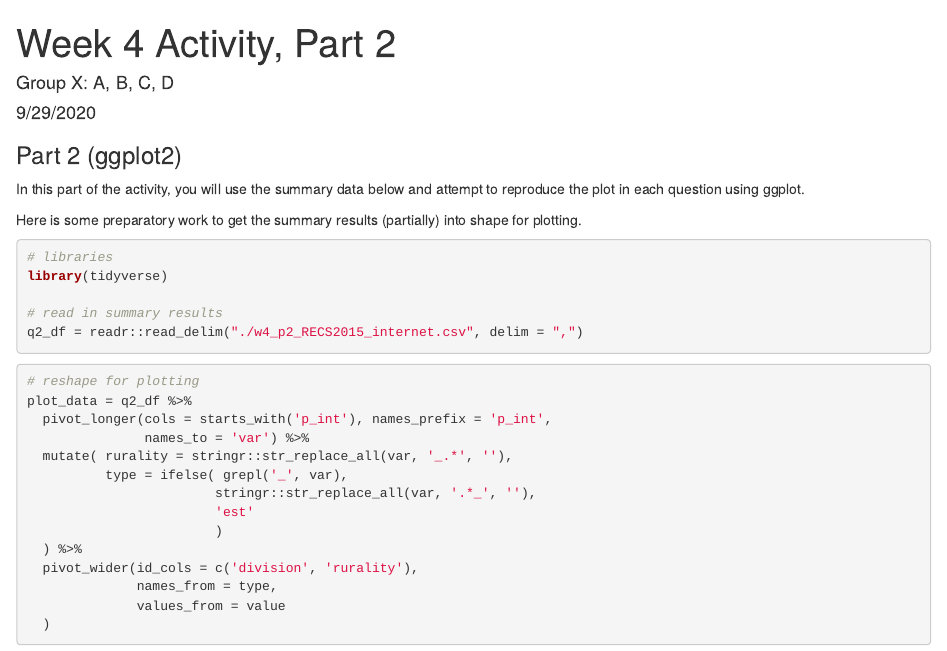
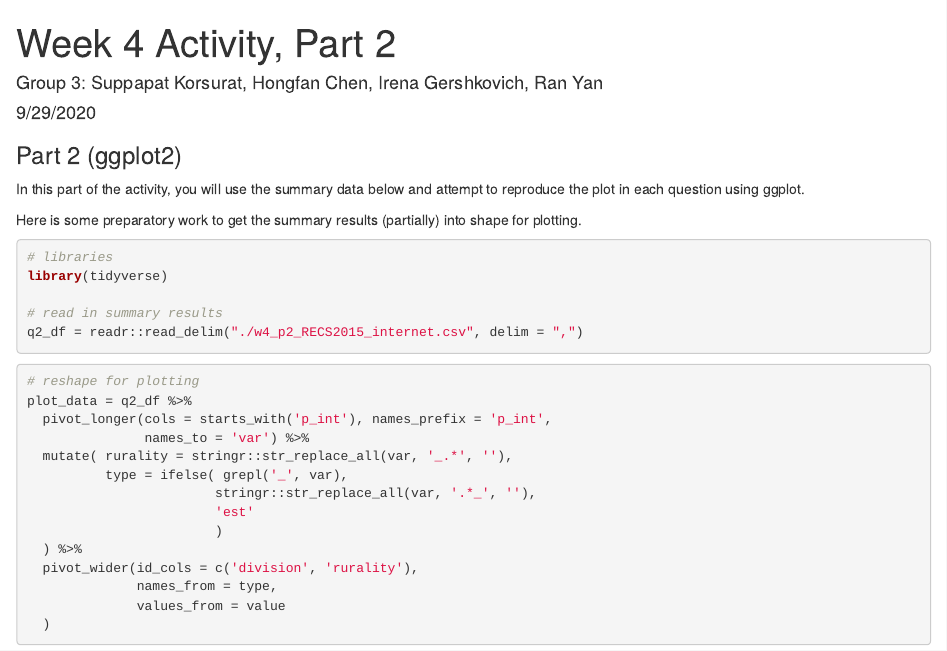
Before and after one commit to HongfanChen/Stats506_public, an R Markdown document (activities/week4/week4_part2.Rmd): the page in a window 1100 px wide, from its top. Rendered offline with R 4.5, knitr and Pandoc, with nearby package versions; the code chunks are not run, so their results and figures are left out.

Commit message:
add group information

```diff
--- a/activities/week4/week4_part2.Rmd
+++ b/activities/week4/week4_part2.Rmd
@@ -1,6 +1,6 @@
 ---
 title: "Week 4 Activity, Part 2"
-author: 'Group X: A, B, C, D'
+author: 'Group 3: Suppapat Korsurat, Hongfan Chen, Irena Gershkovich, Ran Yan'
 date: "9/29/2020"
 output: html_document
 ---
```
